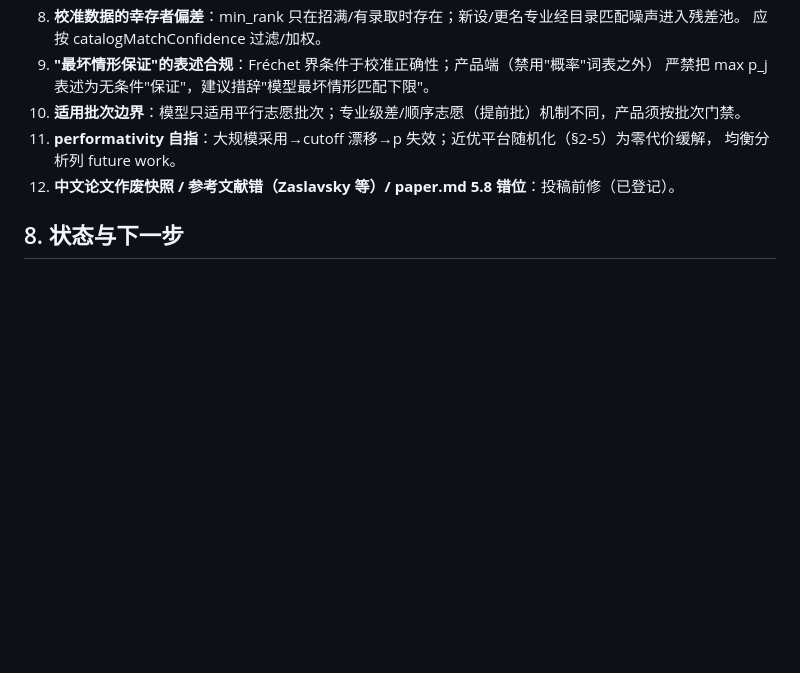
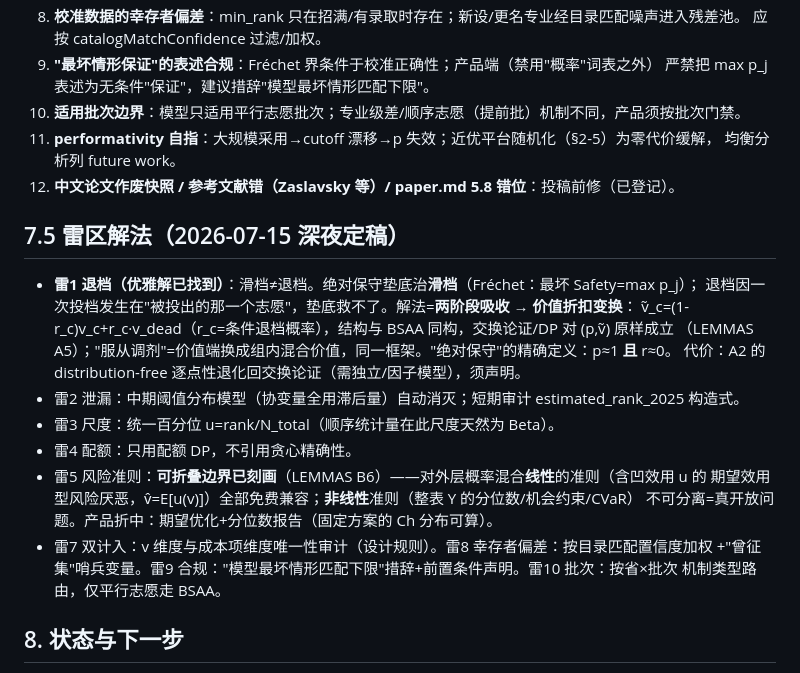
Before and after one commit to LibertychaserUS/bsaa-gaokao-theory, a Markdown page: docs/research_directions_2026-07-15.md, the part around the change. Drawn GitHub-style; blank space fills up the shorter version.

```diff
--- a/docs/research_directions_2026-07-15.md
+++ b/docs/research_directions_2026-07-15.md
@@ -111,6 +111,23 @@
     均衡分析列 future work。
 12. **中文论文作废快照 / 参考文献错（Zaslavsky 等）/ paper.md 5.8 错位**：投稿前修（已登记）。
 
+## 7.5 雷区解法（2026-07-15 深夜定稿）
+
+- **雷1 退档（优雅解已找到）**：滑档≠退档。绝对保守垫底治**滑档**（Fréchet：最坏 Safety=max p_j）；
+  退档因一次投档发生在"被投出的那一个志愿"，垫底救不了。解法=**两阶段吸收 → 价值折扣变换**：
+  ṽ_c=(1-r_c)v_c+r_c·v_dead（r_c=条件退档概率），结构与 BSAA 同构，交换论证/DP 对 (p,ṽ) 原样成立
+  （LEMMAS A5）；"服从调剂"=价值端换成组内混合价值，同一框架。"绝对保守"的精确定义：p≈1 **且** r≈0。
+  代价：A2 的 distribution-free 逐点性退化回交换论证（需独立/因子模型），须声明。
+- 雷2 泄漏：中期阈值分布模型（协变量全用滞后量）自动消灭；短期审计 estimated_rank_2025 构造式。
+- 雷3 尺度：统一百分位 u=rank/N_total（顺序统计量在此尺度天然为 Beta）。
+- 雷4 配额：只用配额 DP，不引用贪心精确性。
+- 雷5 风险准则：**可折叠边界已刻画**（LEMMAS B6）——对外层概率混合**线性**的准则（含凹效用 u 的
+  期望效用型风险厌恶，v̂=E[u(v)]）全部免费兼容；**非线性**准则（整表 Y 的分位数/机会约束/CVaR）
+  不可分离=真开放问题。产品折中：期望优化+分位数报告（固定方案的 Ch 分布可算）。
+- 雷7 双计入：v 维度与成本项维度唯一性审计（设计规则）。雷8 幸存者偏差：按目录匹配置信度加权
+  +"曾征集"哨兵变量。雷9 合规："模型最坏情形匹配下限"措辞+前置条件声明。雷10 批次：按省×批次
+  机制类型路由，仅平行志愿走 BSAA。
+
 ## 8. 状态与下一步
 
 - 已落库：接手 9 commits（产品 8 + 理论 1）；formal/LEMMAS.md；formal/experiments/ 三脚本；本报告。
```
Also changed, not shown: formal/LEMMAS.md (+16 -0 lines).
